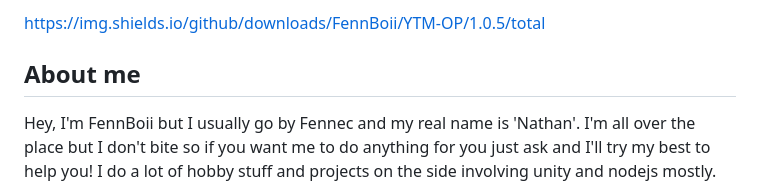
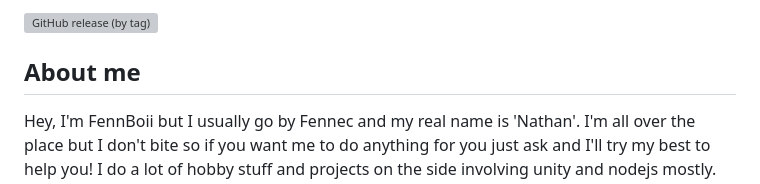
Before and after one commit to FennBoii/FennBoii, a Markdown page: README.md, the part around the change. Rendered like a GitHub page; grey boxes are pictures that could not be loaded.

```diff
--- a/README.md
+++ b/README.md
@@ -8,7 +8,7 @@
 FennBoii/FennBoii is a ✨ special ✨ repository because its `README.md` (this file) appears on your GitHub profile.
 You can click the Preview link to take a look at your changes.
 --->
-https://img.shields.io/github/downloads/FennBoii/YTM-OP/1.0.5/total
+![GitHub release (by tag)](https://img.shields.io/github/downloads/FennBoii/YTM-OP/1.0.6/total)
 
 <h2>About me</h2>
 
```
